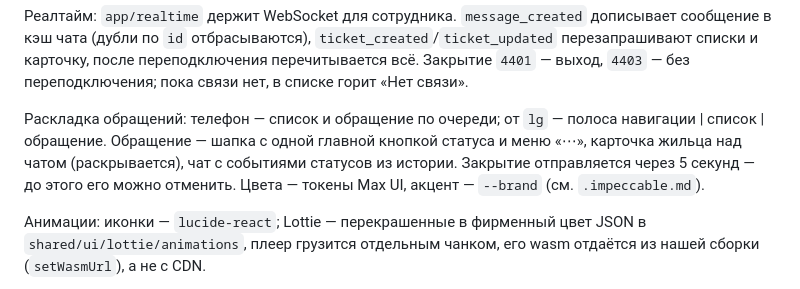
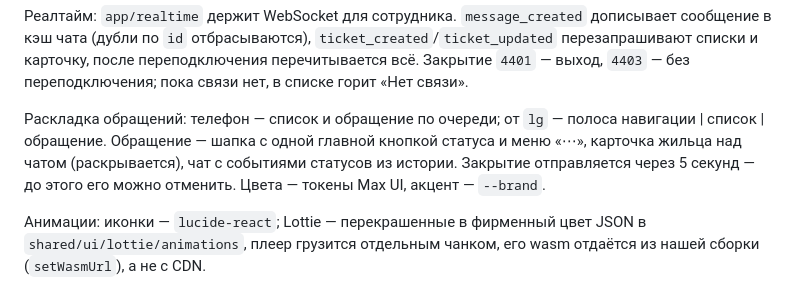
Before and after one commit to ramismaris/uk-support-service, a Markdown page: docs/architecture.md, the part around the change. GitHub-like rendering.

Commit message:
docs: drop local design context reference

```diff
--- a/docs/architecture.md
+++ b/docs/architecture.md
@@ -198,7 +198,7 @@ frontend/src/
 
 Реалтайм: `app/realtime` держит WebSocket для сотрудника. `message_created` дописывает сообщение в кэш чата (дубли по `id` отбрасываются), `ticket_created`/`ticket_updated` перезапрашивают списки и карточку, после переподключения перечитывается всё. Закрытие `4401` — выход, `4403` — без переподключения; пока связи нет, в списке горит «Нет связи».
 
-Раскладка обращений: телефон — список и обращение по очереди; от `lg` — полоса навигации | список | обращение. Обращение — шапка с одной главной кнопкой статуса и меню «⋯», карточка жильца над чатом (раскрывается), чат с событиями статусов из истории. Закрытие отправляется через 5 секунд — до этого его можно отменить. Цвета — токены Max UI, акцент — `--brand` (см. `.impeccable.md`).
+Раскладка обращений: телефон — список и обращение по очереди; от `lg` — полоса навигации | список | обращение. Обращение — шапка с одной главной кнопкой статуса и меню «⋯», карточка жильца над чатом (раскрывается), чат с событиями статусов из истории. Закрытие отправляется через 5 секунд — до этого его можно отменить. Цвета — токены Max UI, акцент — `--brand`.
 
 Анимации: иконки — `lucide-react`; Lottie — перекрашенные в фирменный цвет JSON в `shared/ui/lottie/animations`, плеер грузится отдельным чанком, его wasm отдаётся из нашей сборки (`setWasmUrl`), а не с CDN.
 
```
